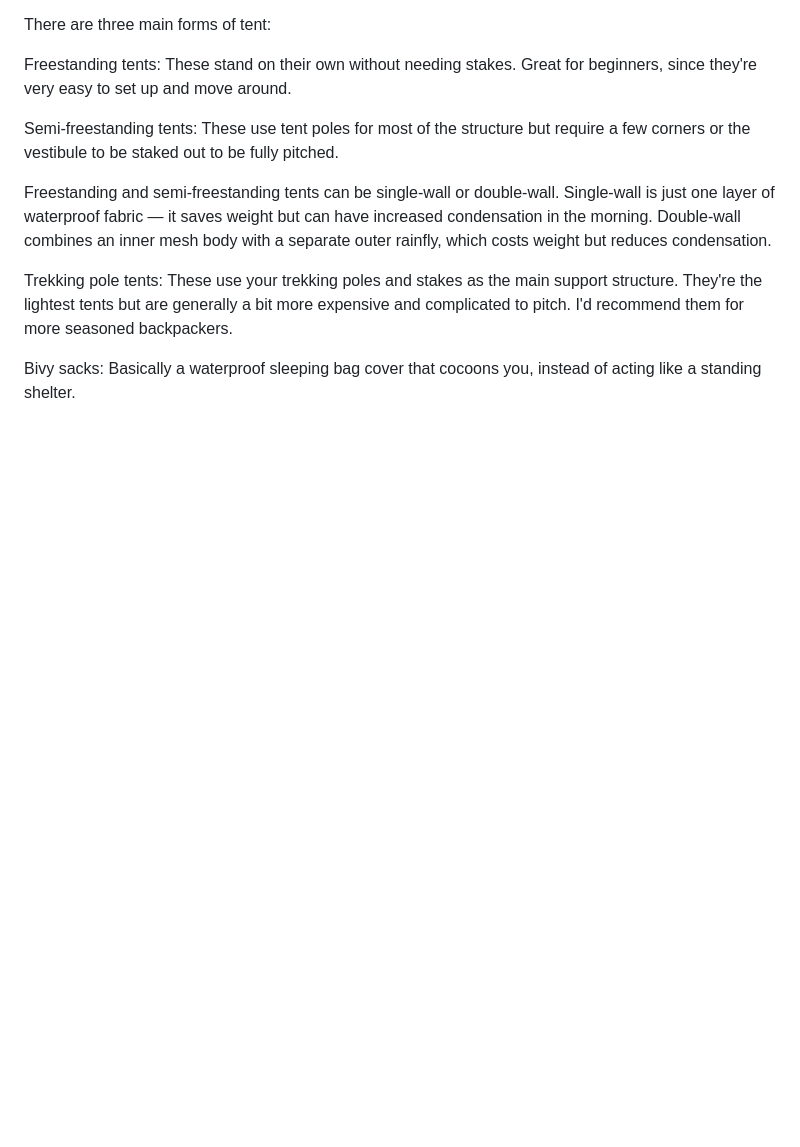
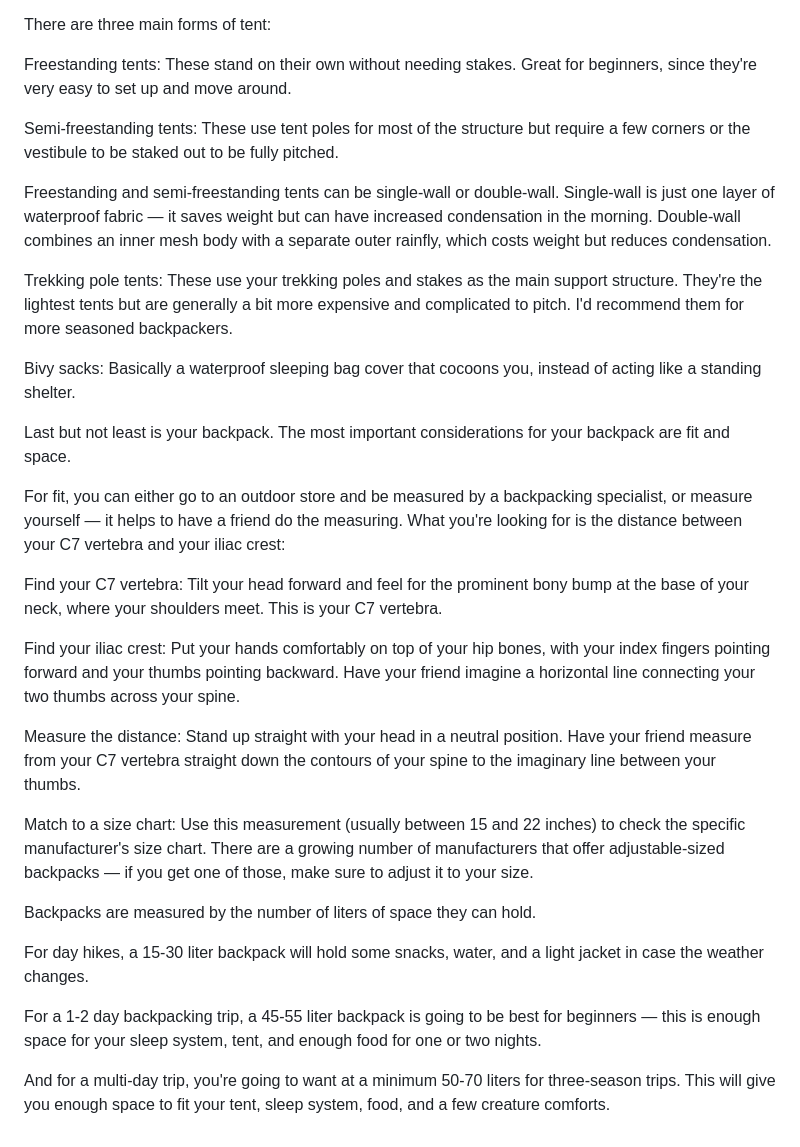
Before and after one commit to jamescompanyy-tpm/tpm-trail-co, a Markdown page: _posts/2026-09-16-the-backpacking-gear-myth-that-cost-me-a-good-nights-sleep.md, the part around the change. Drawn GitHub-style; blank space fills up the shorter version.

Commit message:
Update Post “2026-09-16-the-backpacking-gear-myth-that-cost-me-a-good-nights-sleep”

```diff
--- a/_posts/2026-09-16-the-backpacking-gear-myth-that-cost-me-a-good-nights-sleep.md
+++ b/_posts/2026-09-16-the-backpacking-gear-myth-that-cost-me-a-good-nights-sleep.md
@@ -45,3 +45,43 @@ Freestanding and semi-freestanding tents can be single-wall or double-wall. Sing
 Trekking pole tents: These use your trekking poles and stakes as the main support structure. They're the lightest tents but are generally a bit more expensive and complicated to pitch. I'd recommend them for more seasoned backpackers.
 
 Bivy sacks: Basically a waterproof sleeping bag cover that cocoons you, instead of acting like a standing shelter.
+
+
+
+Last but not least is your backpack. The most important considerations for your backpack are fit and space.
+
+
+
+For fit, you can either go to an outdoor store and be measured by a backpacking specialist, or measure yourself — it helps to have a friend do the measuring. What you're looking for is the distance between your C7 vertebra and your iliac crest:
+
+
+
+Find your C7 vertebra: Tilt your head forward and feel for the prominent bony bump at the base of your neck, where your shoulders meet. This is your C7 vertebra.
+
+
+
+Find your iliac crest: Put your hands comfortably on top of your hip bones, with your index fingers pointing forward and your thumbs pointing backward. Have your friend imagine a horizontal line connecting your two thumbs across your spine.
+
+
+
+Measure the distance: Stand up straight with your head in a neutral position. Have your friend measure from your C7 vertebra straight down the contours of your spine to the imaginary line between your thumbs.
+
+
+
+Match to a size chart: Use this measurement (usually between 15 and 22 inches) to check the specific manufacturer's size chart. There are a growing number of manufacturers that offer adjustable-sized backpacks — if you get one of those, make sure to adjust it to your size.
+
+
+
+Backpacks are measured by the number of liters of space they can hold.
+
+
+
+For day hikes, a 15-30 liter backpack will hold some snacks, water, and a light jacket in case the weather changes.
+
+
+
+For a 1-2 day backpacking trip, a 45-55 liter backpack is going to be best for beginners — this is enough space for your sleep system, tent, and enough food for one or two nights.
+
+
+
+And for a multi-day trip, you're going to want at a minimum 50-70 liters for three-season trips. This will give you enough space to fit your tent, sleep system, food, and a few creature comforts.
```
